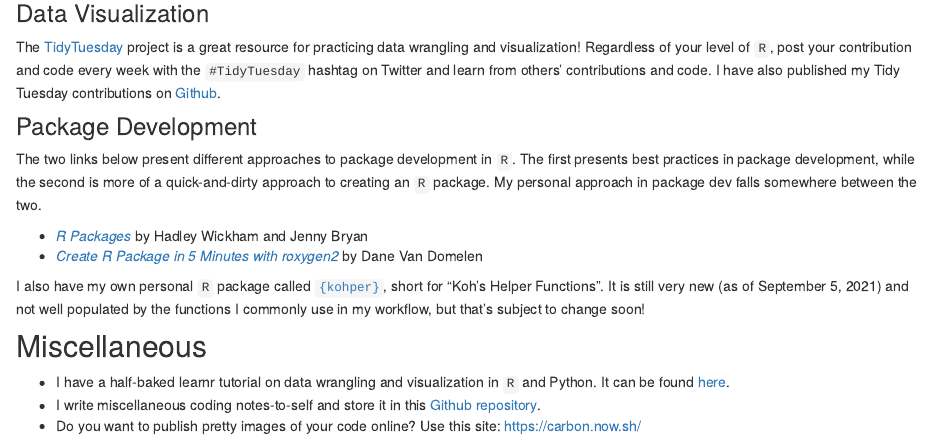
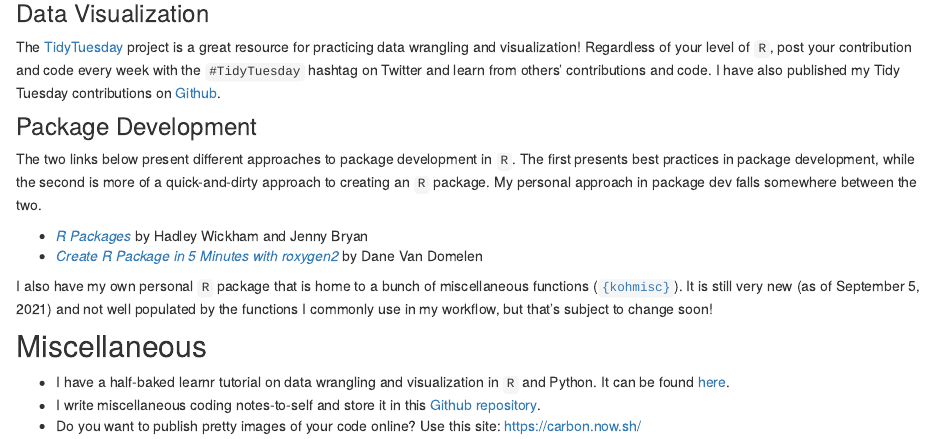
Before and after one commit to allisonkoh/allisonkoh.github.io, an R Markdown document (resources.Rmd): the page in a window 1100 px wide, from 180 px down. Rendered offline with R 4.5, knitr and Pandoc, with nearby package versions; drawn as R Markdown's standard HTML page in place of the format the file asks for.

Commit message:
update resources

```diff
--- a/resources.Rmd
+++ b/resources.Rmd
@@ -24,7 +24,7 @@ The two links below present different approaches to package development in `R`.
 - [_R Packages_](https://r-pkgs.org/) by Hadley Wickham and Jenny Bryan
 - [_Create R Package in 5 Minutes with roxygen2_](https://vandomed.github.io/build_rpackage.html) by Dane Van Domelen
 
-I also have my own personal `R` package called [`{kohper}`](https://github.com/allisonkoh/kohper), short for "Koh's Helper Functions". It is still very new (as of September 5, 2021) and not well populated by the functions I commonly use in my workflow, but that's subject to change soon!
+I also have my own personal `R` package that is home to a bunch of miscellaneous functions ([`{kohmisc}`](https://github.com/allisonkoh/kohmisc)). It is still very new (as of September 5, 2021) and not well populated by the functions I commonly use in my workflow, but that's subject to change soon!
 
 ## Miscellaneous
 
```
Also changed, not shown: docs/search.json, 1 other file.
